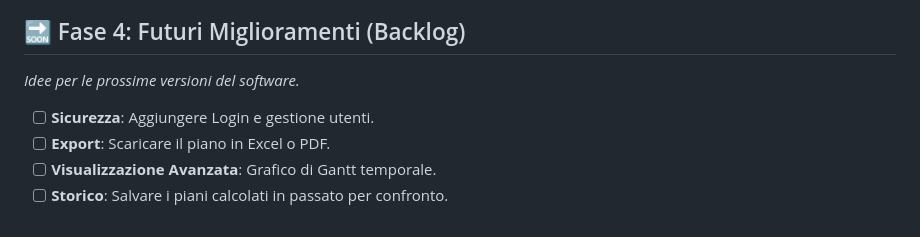
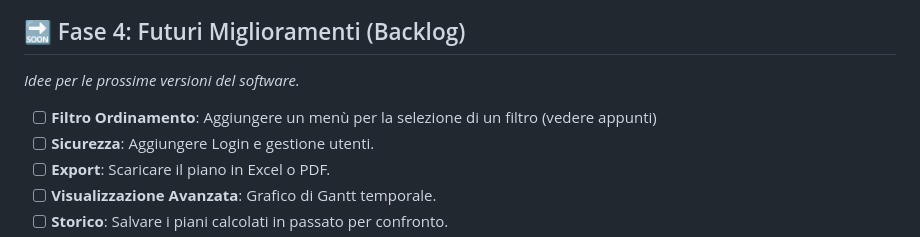
Before and after one commit to Vuot00/tirocinio, a Markdown page: documenti/[06] Documentazione progetto.md, the part around the change. GitHub-like rendering.

```diff
--- a/documenti/[06] Documentazione progetto.md
+++ b/documenti/[06] Documentazione progetto.md
@@ -129,6 +129,7 @@ Questa roadmap traccia l'evoluzione del **Pianificatore Risorse Deterministico**
 ## 🔜 Fase 4: Futuri Miglioramenti (Backlog)
 *Idee per le prossime versioni del software.*
 
+- [ ] **Filtro Ordinamento**: Aggiungere un menù per la selezione di un filtro (vedere appunti)
 - [ ] **Sicurezza**: Aggiungere Login e gestione utenti.
 - [ ] **Export**: Scaricare il piano in Excel o PDF.
 - [ ] **Visualizzazione Avanzata**: Grafico di Gantt temporale.
```
Also changed, not shown: instance/info_TEXT.md (added, +46 -0 lines).
